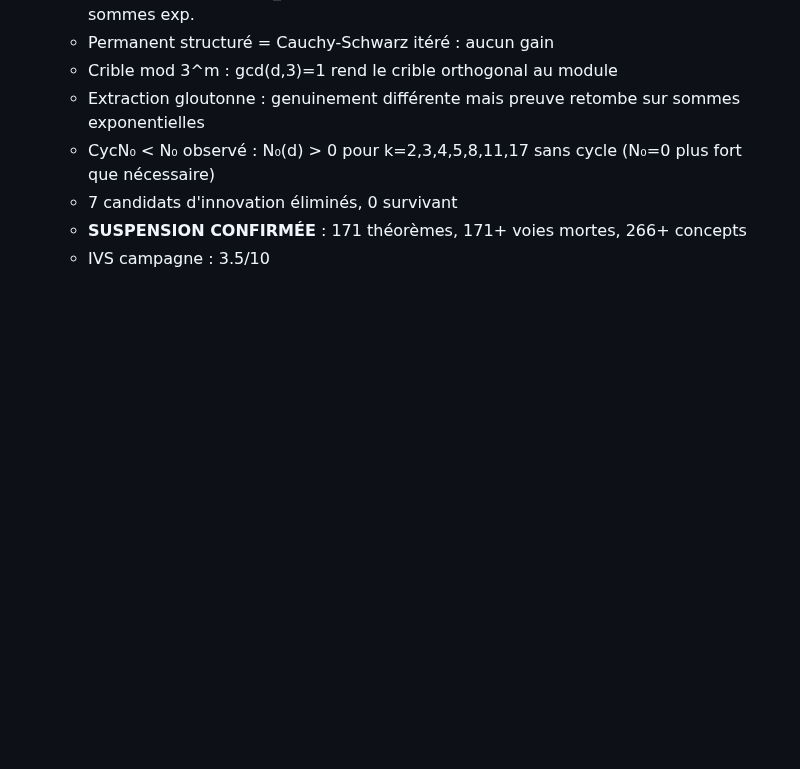
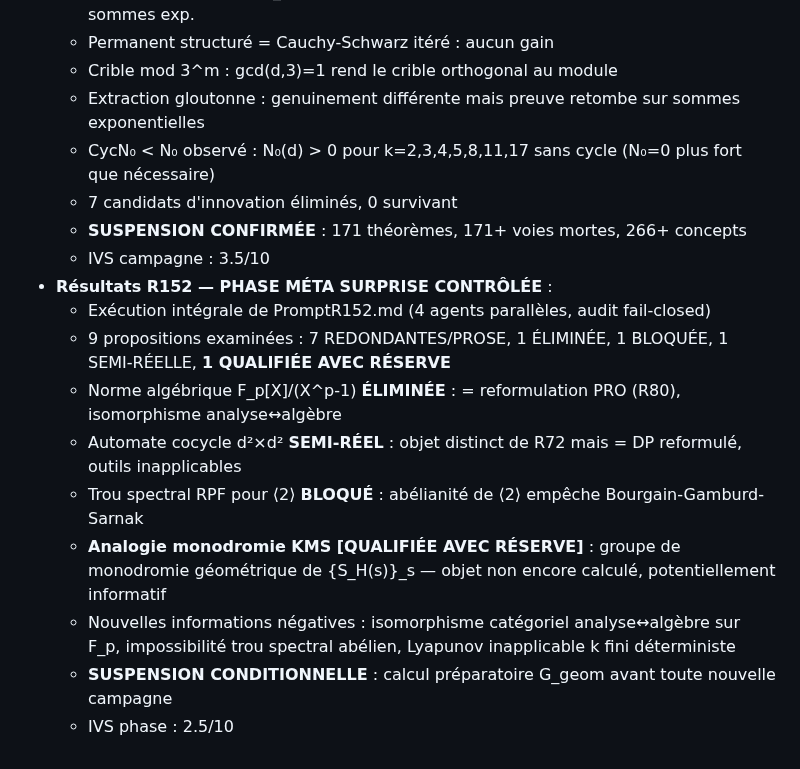
Before and after one commit to ericmerle3789/Collatz-Junction-Theorem, a Markdown page: RESEARCH_MAP.md, the part around one of its changes. Drawn GitHub-style; blank space fills up the shorter version.

```diff
--- a/RESEARCH_MAP.md
+++ b/RESEARCH_MAP.md
@@ -1198,3 +1204,13 @@ NE PAS FAIRE : Densité de zéros de corrSum (= reformulation du DP, anti-comput
   - 7 candidats d'innovation éliminés, 0 survivant
   - **SUSPENSION CONFIRMÉE** : 171 théorèmes, 171+ voies mortes, 266+ concepts
   - IVS campagne : 3.5/10
+- **Résultats R152 — PHASE MÉTA SURPRISE CONTRÔLÉE** :
+  - Exécution intégrale de PromptR152.md (4 agents parallèles, audit fail-closed)
+  - 9 propositions examinées : 7 REDONDANTES/PROSE, 1 ÉLIMINÉE, 1 BLOQUÉE, 1 SEMI-RÉELLE, **1 QUALIFIÉE AVEC RÉSERVE**
+  - Norme algébrique F_p[X]/(X^p-1) **ÉLIMINÉE** : = reformulation PRO (R80), isomorphisme analyse↔algèbre
+  - Automate cocycle d²×d² **SEMI-RÉEL** : objet distinct de R72 mais = DP reformulé, outils inapplicables
+  - Trou spectral RPF pour ⟨2⟩ **BLOQUÉ** : abélianité de ⟨2⟩ empêche Bourgain-Gamburd-Sarnak
+  - **Analogie monodromie KMS [QUALIFIÉE AVEC RÉSERVE]** : groupe de monodromie géométrique de {S_H(s)}_s — objet non encore calculé, potentiellement informatif
+  - Nouvelles informations négatives : isomorphisme catégoriel analyse↔algèbre sur F_p, impossibilité trou spectral abélien, Lyapunov inapplicable k fini déterministe
+  - **SUSPENSION CONDITIONNELLE** : calcul préparatoire G_geom avant toute nouvelle campagne
+  - IVS phase : 2.5/10
```
Also changed, not shown: other parts of RESEARCH_MAP.md (+14 -8 lines), research_log/PromptR152.md (added, +338 -0 lines), research_log/R152_SURPRISE_CONTROLEE.md (added, +284 -0 lines).
